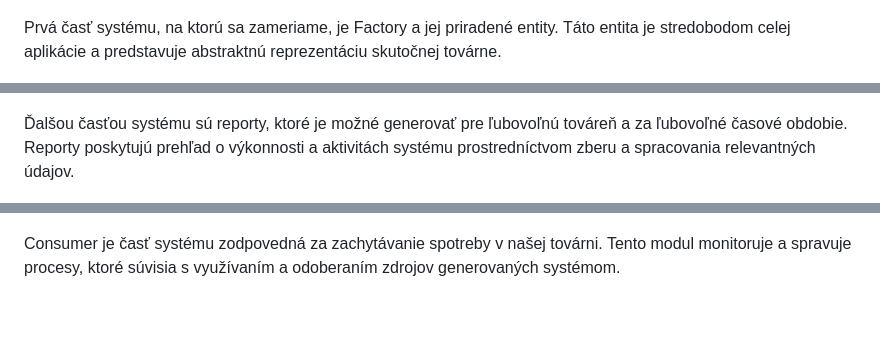
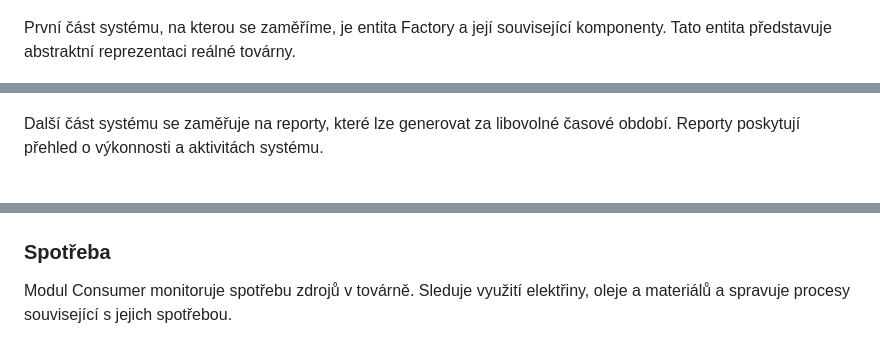
Before and after one commit to MaximkaNet/smart-factory, a Markdown page: README.md, 3 parts joined by grey strips. GitHub-like rendering; blank space fills up the shorter version.

```diff
--- a/README.md
+++ b/README.md
@@ -76,13 +66,13 @@ architektúre a hlavných funkčných častiach softvérového riešenia.
 
 ![Overview Diagram](images/overview_diagram.png)
 
-Prvá časť systému, na ktorú sa zameriame, je Factory a jej priradené entity.
-Táto entita je stredobodom celej aplikácie a predstavuje abstraktnú reprezentáciu skutočnej továrne.
+První část systému, na kterou se zaměříme, je entita Factory a její související komponenty. Tato entita představuje
+abstraktní reprezentaci reálné továrny.
 
 ![Factory patterns](images/factory-patterns.png)
 
-Ďalšou časťou systému sú reporty, ktoré je možné generovať pre ľubovoľnú továreň a za ľubovoľné časové obdobie.
-Reporty poskytujú prehľad o výkonnosti a aktivitách systému prostredníctvom zberu a spracovania relevantných údajov.
+Další část systému se zaměřuje na reporty, které lze generovat za libovolné časové období. Reporty poskytují přehled o
+výkonnosti a aktivitách systému.
 
 ![Report diagram](images/report-diagram.png)
 
@@ -91,8 +80,10 @@ Naša továreň poskytuje mechanizmus, v ktorom je možné spúšťať eventy a
 
 ![Event system](images/event-system.png)
 
-Consumer je časť systému zodpovedná za zachytávanie spotreby v našej továrni.
-Tento modul monitoruje a spravuje procesy, ktoré súvisia s využívaním a odoberaním zdrojov generovaných systémom.
+### Spotřeba
+
+Modul Consumer monitoruje spotřebu zdrojů v továrně. Sleduje využití elektřiny, oleje a materiálů a spravuje procesy
+související s jejich spotřebou.
 
 ![Consumers](images/consumers.png)
 
```
Also changed, not shown: other parts of README.md (+60 -76 lines).
